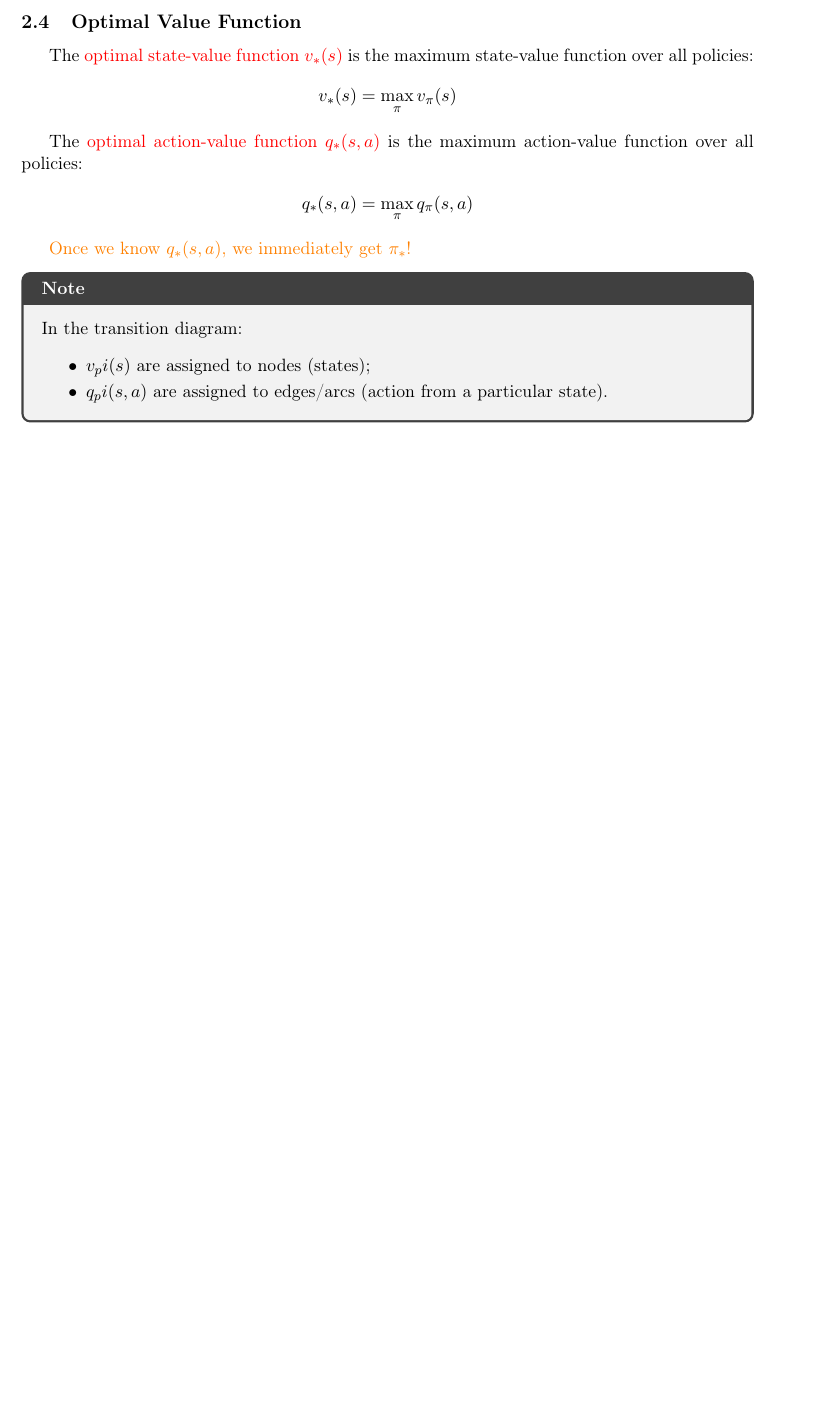
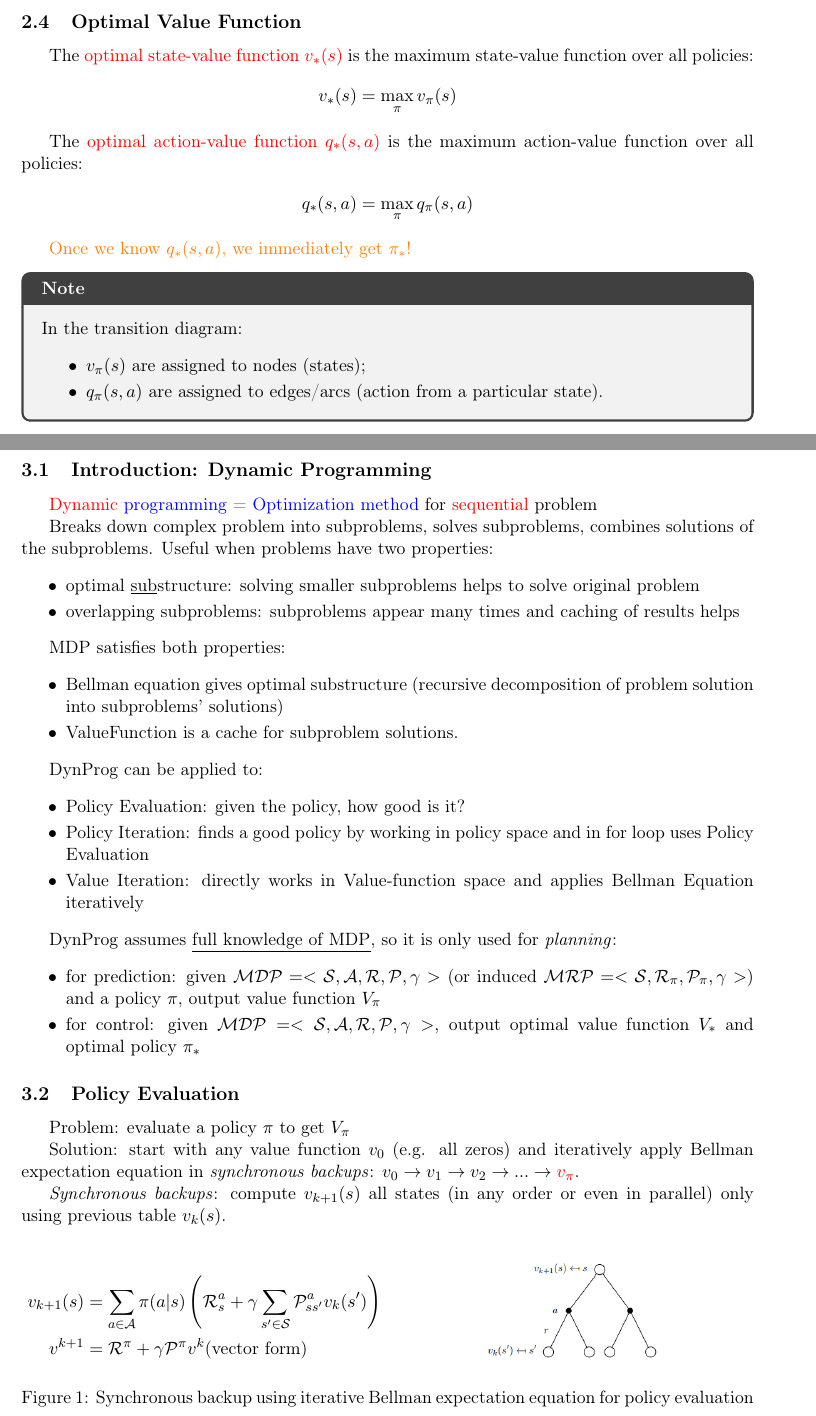
Before and after one commit to mshevelev/paper_notes, a LaTeX document (reinf_learning/main.tex, which reads reinf_learning/dynprog.tex, reinf_learning/mdp.tex, reinf_learning/preamble.tex): part of page 9 of 9 before the commit and two parts of pages 10 and 11 of 12 after it, the two joined at a grey line, cut so that both start at the same text, the shorter picture padded with empty space. Compiled offline with pdfLaTeX.

Commit message:
reinf_learning update

```diff
--- /dev/null
+++ b/reinf_learning/dynprog.tex
@@ -0,0 +1,52 @@
+\section{Planning by Dynamic Programming}
+
+\subsection{Introduction: Dynamic Programming}
+\red{Dynamic} \blue{programming} = \blue{Optimization method} for \red{sequential} problem
+
+Breaks down complex problem into subproblems, solves subproblems, combines solutions of the subproblems. Useful when problems have two properties:
+\begin{itemize}
+	\item optimal \underline{sub}structure: solving smaller subproblems helps to solve original problem
+	\item overlapping subproblems: subproblems appear many times and caching of results helps
+\end{itemize}
+
+MDP satisfies both properties:
+\begin{itemize}
+	\item Bellman equation gives optimal substructure (recursive decomposition of problem solution into subproblems' solutions)
+	\item ValueFunction is a cache for subproblem solutions.
+\end{itemize}
+
+DynProg can be applied to:
+\begin{itemize}
+	\item Policy Evaluation: given the policy, how good is it?
+	\item Policy Iteration: finds a good policy by working in policy space and in for loop uses Policy Evaluation
+	\item Value Iteration: directly works in Value-function space and applies Bellman Equation iteratively
+\end{itemize}
+
+
+DynProg assumes \underline{full knowledge of MDP}, so it is only used for \textit{planning}:
+\begin{itemize}
+	\item for prediction: given $\MDP=<\States, \Actions, \Reward, \TransitionProb, \gamma>$ (or induced $\MRP=<\States, \Reward_\pi, \TransitionProb_\pi, \gamma>$) and a policy $\pi$, output value function $V_\pi$
+	\item for control: given $\MDP=<\States, \Actions, \Reward, \TransitionProb, \gamma>$, output optimal value function $V_{*}$ and optimal policy $\pi_*$
+\end{itemize}
+
+\subsection{Policy Evaluation}
+Problem: evaluate a policy $\pi$ to get $V_\pi$
+
+Solution: start with any value function $v_0$ (e.g. all zeros) and iteratively apply Bellman expectation equation in \textit{synchronous backups}: $v_0 \to v_1 \to v_2 \to ... \to \red{v_\pi}$.
+
+\textit{Synchronous backups}: compute $v_{k+1}(s)$ all states (in any order or even in parallel) only using previous table $v_{k}(s)$.
+
+
+\begin{figure}[ht]
+	\begin{minipage}{0.5\textwidth} % left column
+\begin{align*}
+	v_{k+1}(s) &= \sum_{a\in \Actions}  \pi(a|s) \left(\Reward_s^a + \gamma \sum_{s' \in \States} \TransitionProb_{s s'}^a v_{k}(s')\right) \\
+	v^{k+1} &= \Reward^\pi + \gamma \TransitionProb^{\pi} v^k  \text{(vector form)} \notag
+\end{align*}
+	\end{minipage}%
+	\begin{minipage}{0.5\textwidth} % right column
+	\centering
+\includegraphics[width=0.6\linewidth]{img/dynprog_eval_sync_backup_tree}
+\label{fig:dynprogevalsyncbackuptree}
+	\end{minipage}
+\caption{Synchronous backup using iterative Bellman expectation equation for policy evaluation}
--- a/reinf_learning/mdp.tex
+++ b/reinf_learning/mdp.tex
@@ -334,7 +334,7 @@ The \red{optimal action-value function $q_*(s, a)$}  is the maximum action-value
 \begin{notebox}
 	In the transition diagram:
 	\begin{itemize}
-		\item $v_pi(s)$ are assigned to nodes (states);
-		\item $q_pi(s, a)$ are assigned to edges/arcs (action from a particular state).
+		\item $v_\pi(s)$ are assigned to nodes (states);
+		\item $q_\pi(s, a)$ are assigned to edges/arcs (action from a particular state).
 	\end{itemize}
 \end{notebox}
--- a/reinf_learning/preamble.tex
+++ b/reinf_learning/preamble.tex
@@ -69,6 +69,7 @@
 \newcommand{\orange}[1]{\textcolor{orange}{#1}}
 \newcommand{\green}[1]{\textcolor{green}{#1}}
 \newcommand{\gray}[1]{\textcolor{gray}{#1}}
+\newcommand{\blue}[1]{\textcolor{blue}{#1}}
 
 
 %%%%%%%%%%%%%%%
```
Also changed, not shown: reinf_learning/main.tex (+4 -0 lines), reinf_learning/img/dynprog_eval_sync_backup_tree.png (added), reinf_learning/img/dynprog_evaluation_random_policy.png (added), reinf_learning/dynprog.tex (9 more changed lines).
